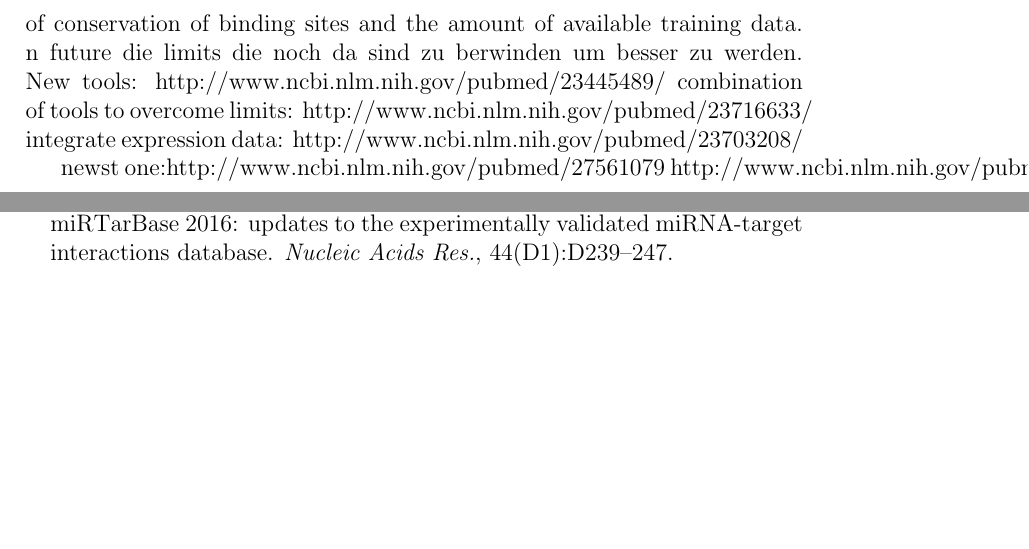
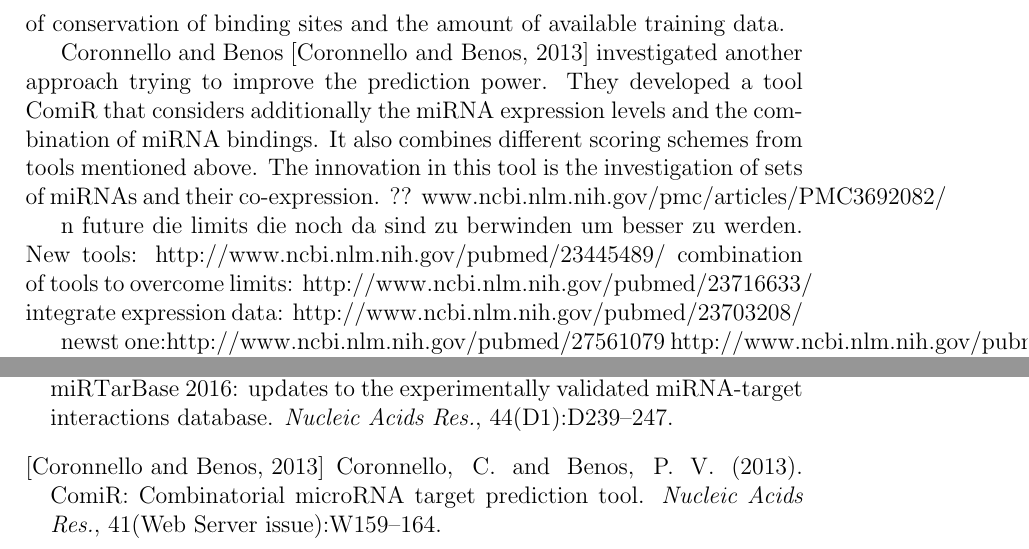
Before and after one commit to Louisa-S/BA, a LaTeX document (bachelor.tex, which reads bachelor.bib): two parts of pages 25 and 26 of 29, joined at a grey line, cut so that both start at the same text, the shorter picture padded with empty space. The pictures show the PDF file bachelor.pdf that the author committed with the source.

Commit message:
discussion extended

```diff
--- a/bachelor.bib
+++ b/bachelor.bib
@@ -282,3 +282,11 @@
    Volume="14 Suppl 2",
    Pages="S3"
 }
+
+
+@Article{Coronnello,
+   Author="Coronnello, C.  and Benos, P. V. ",
+   Title="{{C}omi{R}: {C}ombinatorial micro{R}{N}{A} target prediction tool}",
+   Journal="Nucleic Acids Res.",
+   Year="2013",
+   Volume="41",
--- a/bachelor.tex
+++ b/bachelor.tex
@@ -349,6 +350,12 @@ The early miRanda tools is also still widely used. The class of tools that use m
 The future consists of the elimination of the limits the tools and finding more useful features for the prediction.
 
 Fujiwara and Yada \cite{Fuji} followed a new approach by considering other characteristics than binding sites for the prediction, in fact the transcriptional regulation. In their research they searched for common cis-elements in the miRNA as well as in the target gene. Compared to conventional methods theirs method is almost as good as the standard binding site base ones, but combining the two different methods decreases the accuracy much. The advantages of this novel approach are independence of conservation of binding sites and the amount of available training data.
+
+Coronnello and Benos \cite{Coronnello} investigated another approach trying to improve the prediction power. They developed a tool ComiR that considers additionally the miRNA expression levels and the combination of miRNA bindings. It also combines different scoring schemes from tools mentioned above. The innovation in this tool is the investigation of sets of miRNAs and their co-expression. ?? www.ncbi.nlm.nih.gov/pmc/articles/PMC3692082/
+
+
+
+
 n future die limits die noch da sind zu überwinden um besser zu werden.
 New tools: http://www.ncbi.nlm.nih.gov/pubmed/23445489/
 combination of tools to overcome limits: http://www.ncbi.nlm.nih.gov/pubmed/23716633/
```
Also changed, not shown: bachelor.bbl, bachelor.pdf, bachelor.bib (4 more changed lines), bachelor.tex (1 more changed lines), 3 other files.
